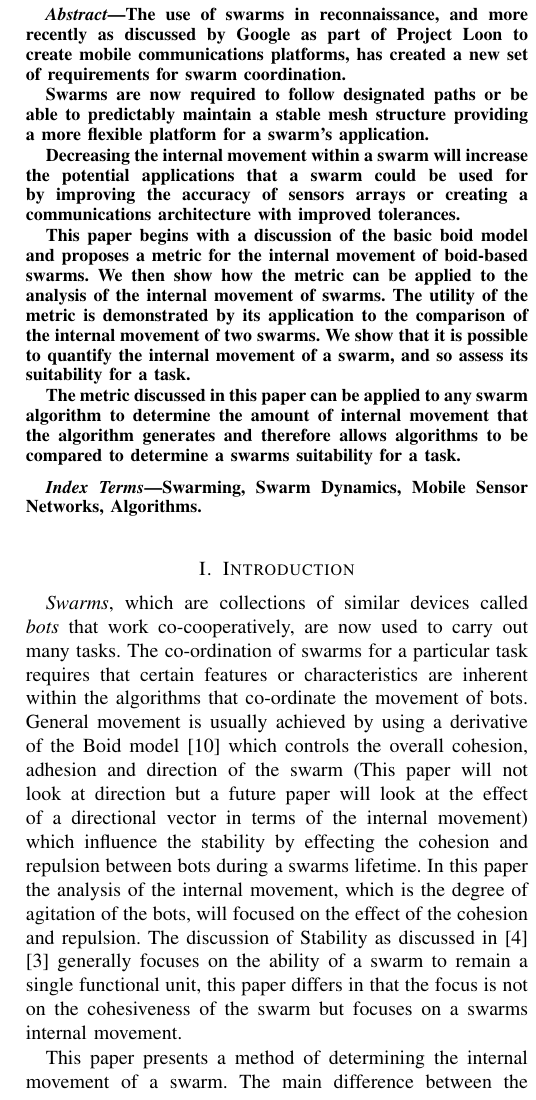
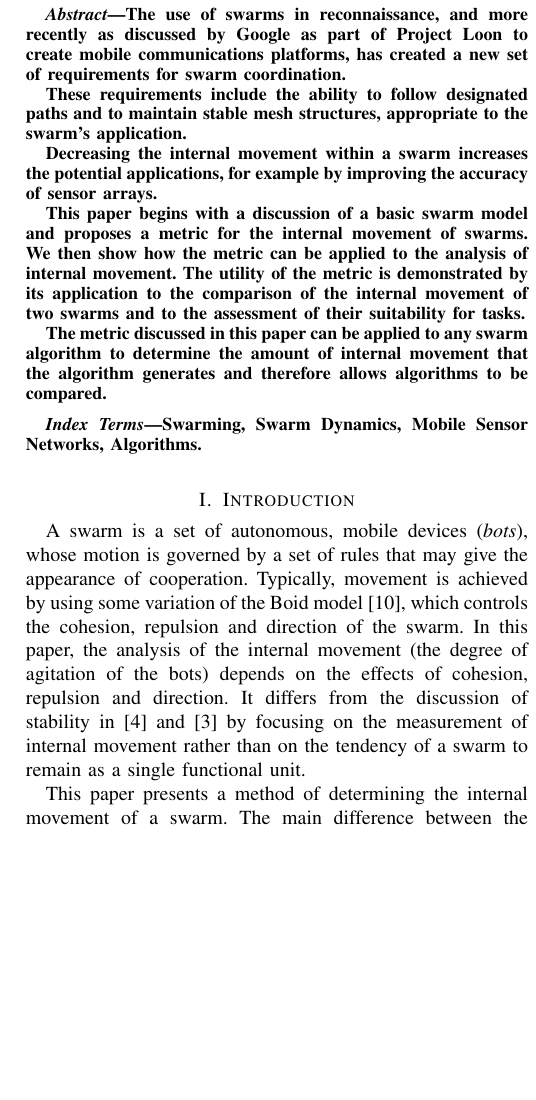
Before and after one commit to DavidKendall/swarm-movement-metric, a LaTeX paper (stability.tex): part of one column of page 1 of 9, cut so that both start at the same text, the shorter picture padded with empty space. Compiled offline with pdfLaTeX.

Commit message:
Improved abstract and first paragraph of introduction.

```diff
--- a/stability.tex
+++ b/stability.tex
@@ -544,16 +544,12 @@ Google as part of Project Loon to create mobile communications
 platforms, has created a new set of requirements for swarm
 coordination.
 
-Swarms are now required to follow designated paths or be able to
-predictably maintain a stable mesh structure providing a more flexible
-platform for a swarm's application.
+These requirements include the ability
+to follow designated paths and to maintain stable mesh structures, appropriate to the
+swarm's application.
 
-Decreasing the \stability{} within a swarm will increase the potential
-applications that a swarm could be used for by improving the accuracy
-of sensors arrays or creating a communications architecture with
-improved tolerances.
+Decreasing the \stability{} within a swarm increases the potential
+applications, for example by improving the accuracy
+of sensor arrays.
 
-This paper begins with a discussion of the basic boid model and
-proposes a metric for the internal movement of boid-based swarms. We
-then show how the metric can be applied to the analysis of the
-internal movement of swarms. The utility of the metric is demonstrated
+This paper begins with a discussion of a basic swarm model and
@@ -560,11 +559,9 @@ internal movement of swarms. The utility of the metric is demonstrated
 by its application to the comparison of the internal movement of two
-swarms. We show that it is possible to quantify the internal movement
-of a swarm, and so assess its suitability for a task.
+swarms and to the assessment of their suitability for tasks.
 
 The metric discussed in this paper can be applied to any swarm
 algorithm to determine the amount of \stability{} that the algorithm
-generates and therefore allows algorithms to be compared to determine
-a swarms suitability for a task.
+generates and therefore allows algorithms to be compared.
 \end{abstract}
 % IEEEtran.cls defaults to using nonbold math in the Abstract.
 % This preserves the distinction between vectors and scalars. However,
@@ -608,23 +605,19 @@ Swarming, Swarm Dynamics, Mobile Sensor Networks, Algorithms.
 
 \section{Introduction\label{section:introduction}}
 
-\emph{Swarms}, which are collections of similar devices called
-\emph{bots} that work co-cooperatively, are now used to carry out many
-tasks. The co-ordination of swarms for a particular task requires that
-certain features or characteristics are inherent within the algorithms
-that co-ordinate the movement of bots. General movement is usually
-achieved by using a derivative of the Boid model \cite{CR87} which
-controls the overall cohesion, adhesion and direction of the swarm
-(This paper will not look at direction but a future paper will look at
-the effect of a directional vector in terms of the \stability{}) which
-influence the stability by effecting the cohesion and repulsion
-between bots during a swarms lifetime. In this paper the analysis of
-the \stability{}, which is the degree of agitation of the bots, will
-focused on the effect of the cohesion and repulsion.  The discussion
-of Stability as discussed in \cite{VGKP02} \cite{XCFPLLHF06} generally
-focuses on the ability of a swarm to remain a single functional unit,
-this paper differs in that the focus is not on the cohesiveness of the
-swarm but focuses on a swarms \stability{}.
+A swarm is a set of autonomous, mobile devices (\emph{bots}),
+whose motion is governed by a set of rules that may give the appearance
+of cooperation.
+Typically, movement is
+achieved by using some variation of the Boid model \cite{CR87}, which
+controls the cohesion, repulsion and direction of the swarm.
+In this paper, the analysis of
+the \stability{} (the degree of agitation of the bots) depends
+on the effects of cohesion, repulsion and direction.  It differs from the discussion
+of stability in \cite{VGKP02} and \cite{XCFPLLHF06} by focusing on the
+measurement of \stability{} rather than on the tendency of a swarm to remain as a single functional
+unit.
+
 
 This paper presents a method of determining the \stability{} of a
 swarm. The main difference between the method discussed here to others
```
Also changed, not shown: stability.tex (3 more changed lines).
